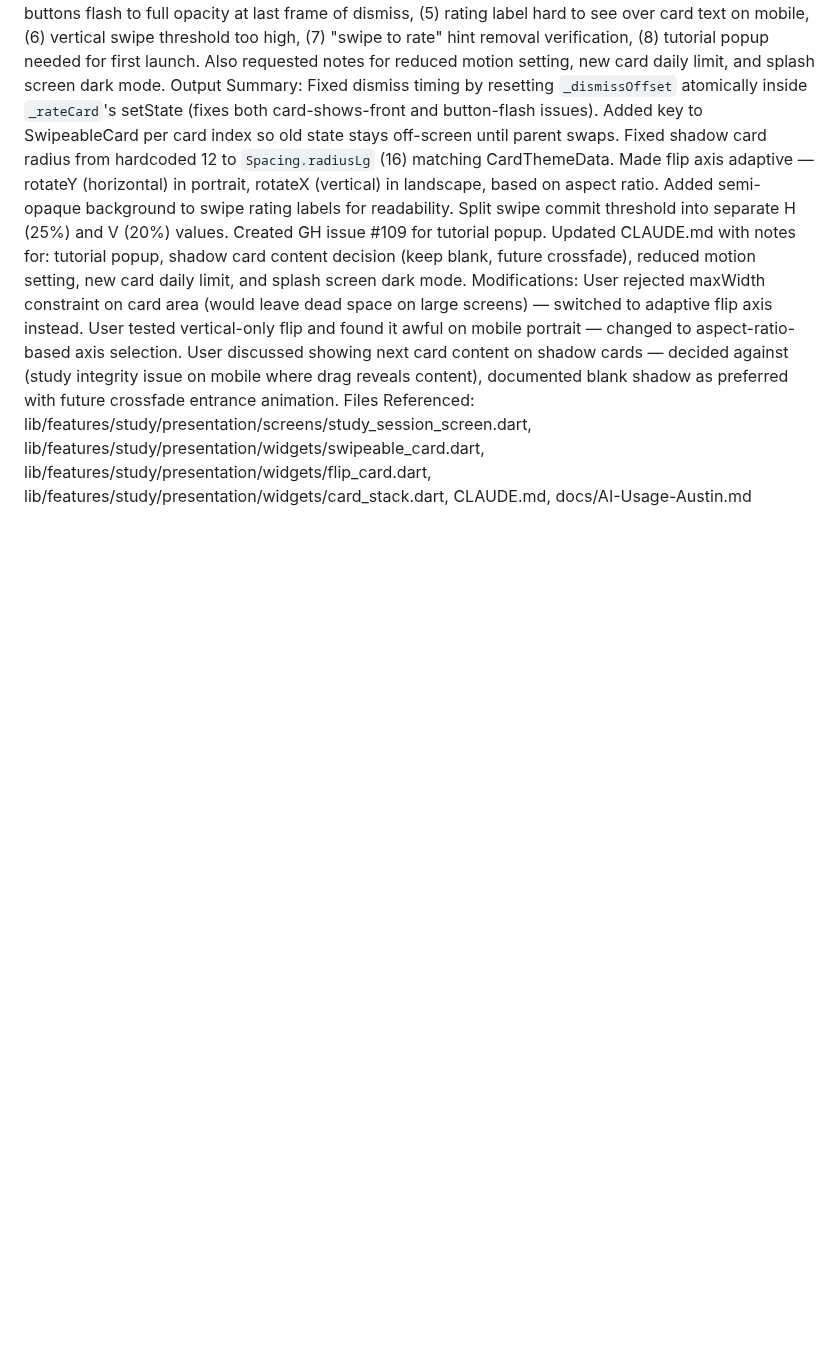
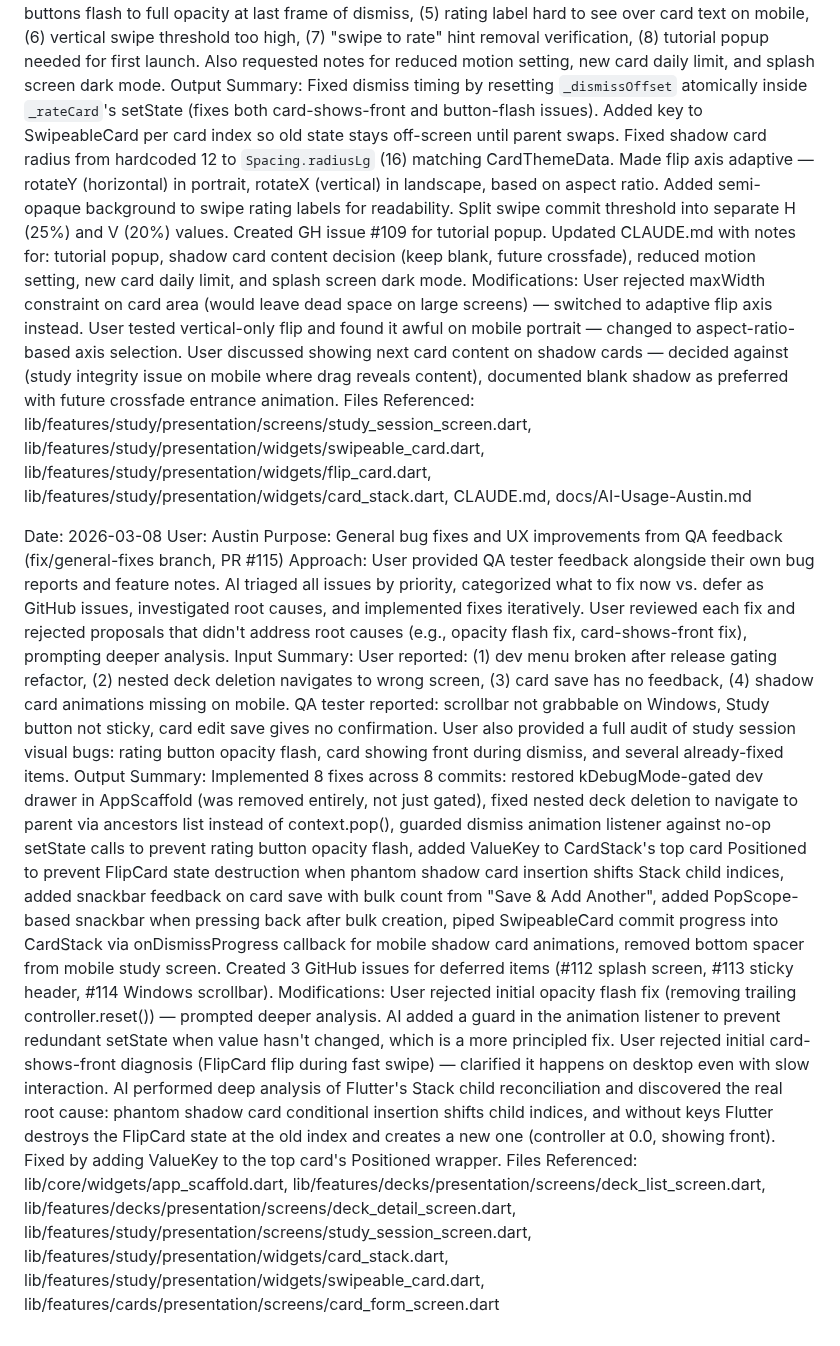
Before and after one commit to Pairadux/lapse, a Markdown page: docs/AI-Usage-Austin.md, the part around the change. Rendered like a GitHub page; blank space fills up the shorter version.

Commit message:
docs: add AI usage log for fix/general-fixes session

```diff
--- a/docs/AI-Usage-Austin.md
+++ b/docs/AI-Usage-Austin.md
@@ -217,3 +217,12 @@ Input Summary: User reported 8 issues: (1) card shows front during dismiss anima
 Output Summary: Fixed dismiss timing by resetting `_dismissOffset` atomically inside `_rateCard`'s setState (fixes both card-shows-front and button-flash issues). Added key to SwipeableCard per card index so old state stays off-screen until parent swaps. Fixed shadow card radius from hardcoded 12 to `Spacing.radiusLg` (16) matching CardThemeData. Made flip axis adaptive — rotateY (horizontal) in portrait, rotateX (vertical) in landscape, based on aspect ratio. Added semi-opaque background to swipe rating labels for readability. Split swipe commit threshold into separate H (25%) and V (20%) values. Created GH issue #109 for tutorial popup. Updated CLAUDE.md with notes for: tutorial popup, shadow card content decision (keep blank, future crossfade), reduced motion setting, new card daily limit, and splash screen dark mode.
 Modifications: User rejected maxWidth constraint on card area (would leave dead space on large screens) — switched to adaptive flip axis instead. User tested vertical-only flip and found it awful on mobile portrait — changed to aspect-ratio-based axis selection. User discussed showing next card content on shadow cards — decided against (study integrity issue on mobile where drag reveals content), documented blank shadow as preferred with future crossfade entrance animation.
 Files Referenced: lib/features/study/presentation/screens/study_session_screen.dart, lib/features/study/presentation/widgets/swipeable_card.dart, lib/features/study/presentation/widgets/flip_card.dart, lib/features/study/presentation/widgets/card_stack.dart, CLAUDE.md, docs/AI-Usage-Austin.md
+
+Date: 2026-03-08
+User: Austin
+Purpose: General bug fixes and UX improvements from QA feedback (fix/general-fixes branch, PR #115)
+Approach: User provided QA tester feedback alongside their own bug reports and feature notes. AI triaged all issues by priority, categorized what to fix now vs. defer as GitHub issues, investigated root causes, and implemented fixes iteratively. User reviewed each fix and rejected proposals that didn't address root causes (e.g., opacity flash fix, card-shows-front fix), prompting deeper analysis.
+Input Summary: User reported: (1) dev menu broken after release gating refactor, (2) nested deck deletion navigates to wrong screen, (3) card save has no feedback, (4) shadow card animations missing on mobile. QA tester reported: scrollbar not grabbable on Windows, Study button not sticky, card edit save gives no confirmation. User also provided a full audit of study session visual bugs: rating button opacity flash, card showing front during dismiss, and several already-fixed items.
+Output Summary: Implemented 8 fixes across 8 commits: restored kDebugMode-gated dev drawer in AppScaffold (was removed entirely, not just gated), fixed nested deck deletion to navigate to parent via ancestors list instead of context.pop(), guarded dismiss animation listener against no-op setState calls to prevent rating button opacity flash, added ValueKey to CardStack's top card Positioned to prevent FlipCard state destruction when phantom shadow card insertion shifts Stack child indices, added snackbar feedback on card save with bulk count from "Save & Add Another", added PopScope-based snackbar when pressing back after bulk creation, piped SwipeableCard commit progress into CardStack via onDismissProgress callback for mobile shadow card animations, removed bottom spacer from mobile study screen. Created 3 GitHub issues for deferred items (#112 splash screen, #113 sticky header, #114 Windows scrollbar).
+Modifications: User rejected initial opacity flash fix (removing trailing controller.reset()) — prompted deeper analysis. AI added a guard in the animation listener to prevent redundant setState when value hasn't changed, which is a more principled fix. User rejected initial card-shows-front diagnosis (FlipCard flip during fast swipe) — clarified it happens on desktop even with slow interaction. AI performed deep analysis of Flutter's Stack child reconciliation and discovered the real root cause: phantom shadow card conditional insertion shifts child indices, and without keys Flutter destroys the FlipCard state at the old index and creates a new one (controller at 0.0, showing front). Fixed by adding ValueKey to the top card's Positioned wrapper.
+Files Referenced: lib/core/widgets/app_scaffold.dart, lib/features/decks/presentation/screens/deck_list_screen.dart, lib/features/decks/presentation/screens/deck_detail_screen.dart, lib/features/study/presentation/screens/study_session_screen.dart, lib/features/study/presentation/widgets/card_stack.dart, lib/features/study/presentation/widgets/swipeable_card.dart, lib/features/cards/presentation/screens/card_form_screen.dart
```
